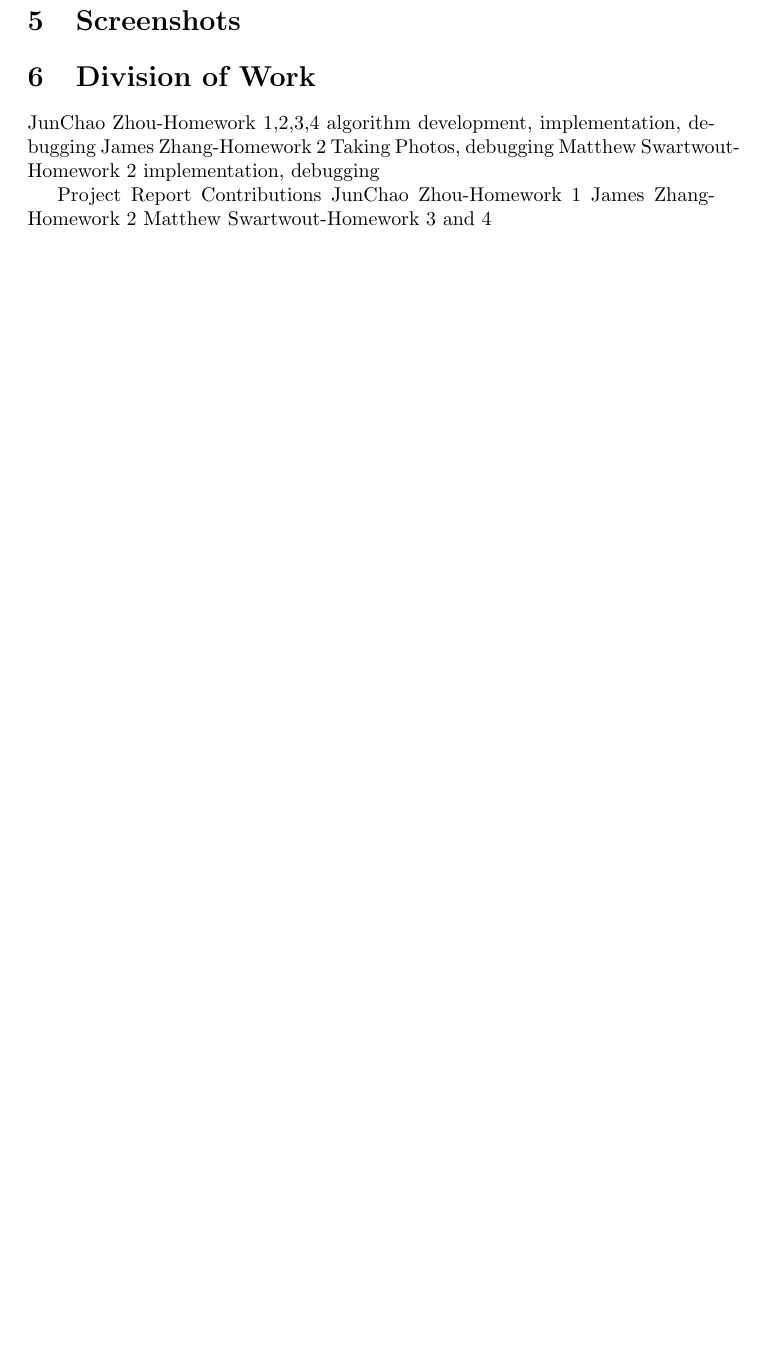
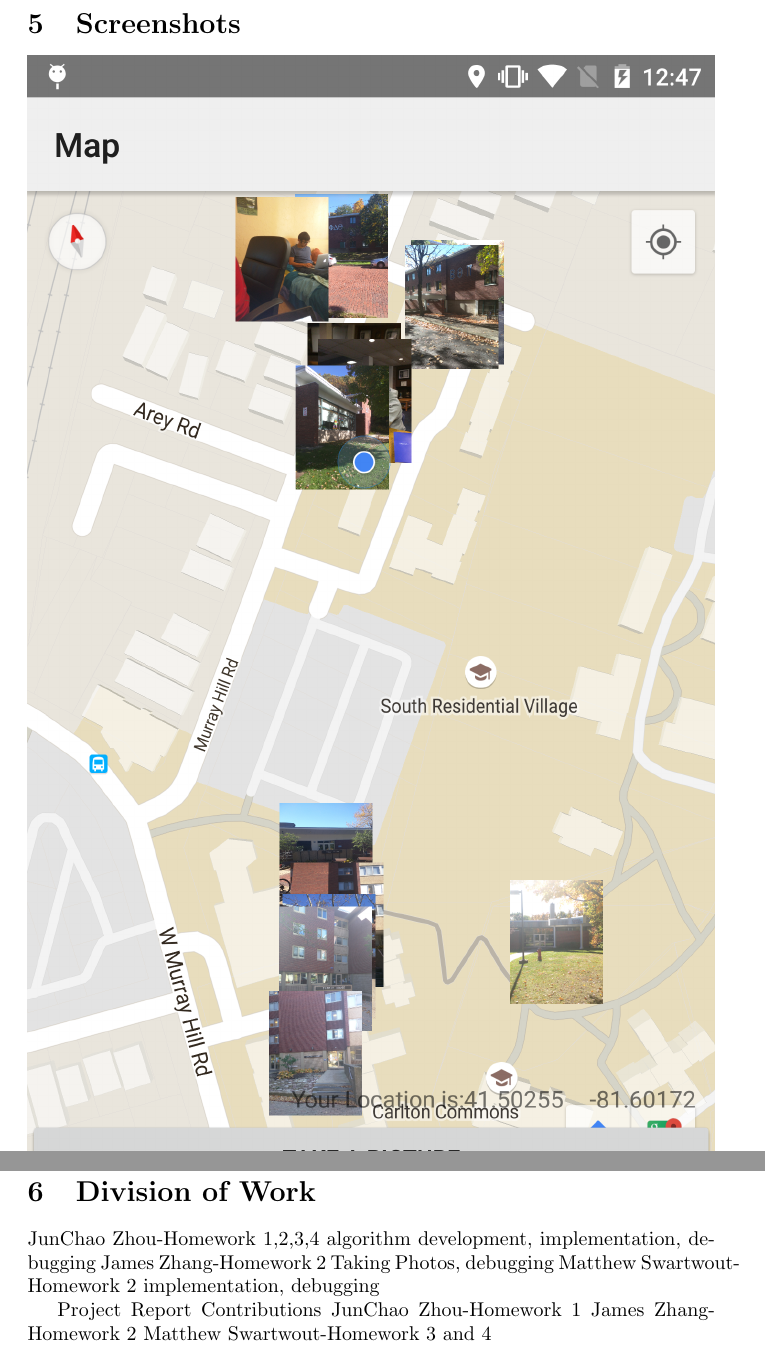
Before and after one commit to mwswartwout/gps_photo_maps, a LaTeX document (projectReport.tex): part of page 7 of 7 before the commit and two parts of pages 4 and 6 of 6 after it, the two joined at a grey line, cut so that both start at the same text, the shorter picture padded with empty space. Compiled offline with pdfLaTeX.

Commit message:
Final project upload

```diff
--- a/projectReport.tex
+++ b/projectReport.tex
@@ -34,11 +34,11 @@ For the second example, creating markers that were previously taken, we added co
 \section{Homework 4}
 For this section we had to create a dialog to edit the Title and Snippet of the markers. The first step of this is in onCreate to create an onMarkerListener that registers when a marker is clicked and launches a MarkerInfoDialog. The MarkerInfoDialog gets the title and snippet of the marker, and creates an AlertDialog Builder and an inflater. It has an onClick listener that can detect when a user presses the OK or Cancel button, and when the OK button is pressed it saves the edited Title and Snippet values to the marker.
 
+\section{Screenshots}
 \includegraphics[keepaspectratio, width=\textwidth]{mapScreenshot}
 \includegraphics[keepaspectratio, width=\textwidth]{mapMarker1}
 \includegraphics[keepaspectratio, width=\textwidth]{mapMarker2}
 
-\section{Screenshots}
 \section{Division of Work}
 JunChao Zhou-Homework 1,2,3,4 algorithm development, implementation, debugging
 James Zhang-Homework 2 Taking Photos, debugging
```
Also changed, not shown: projectReport.pdf.
